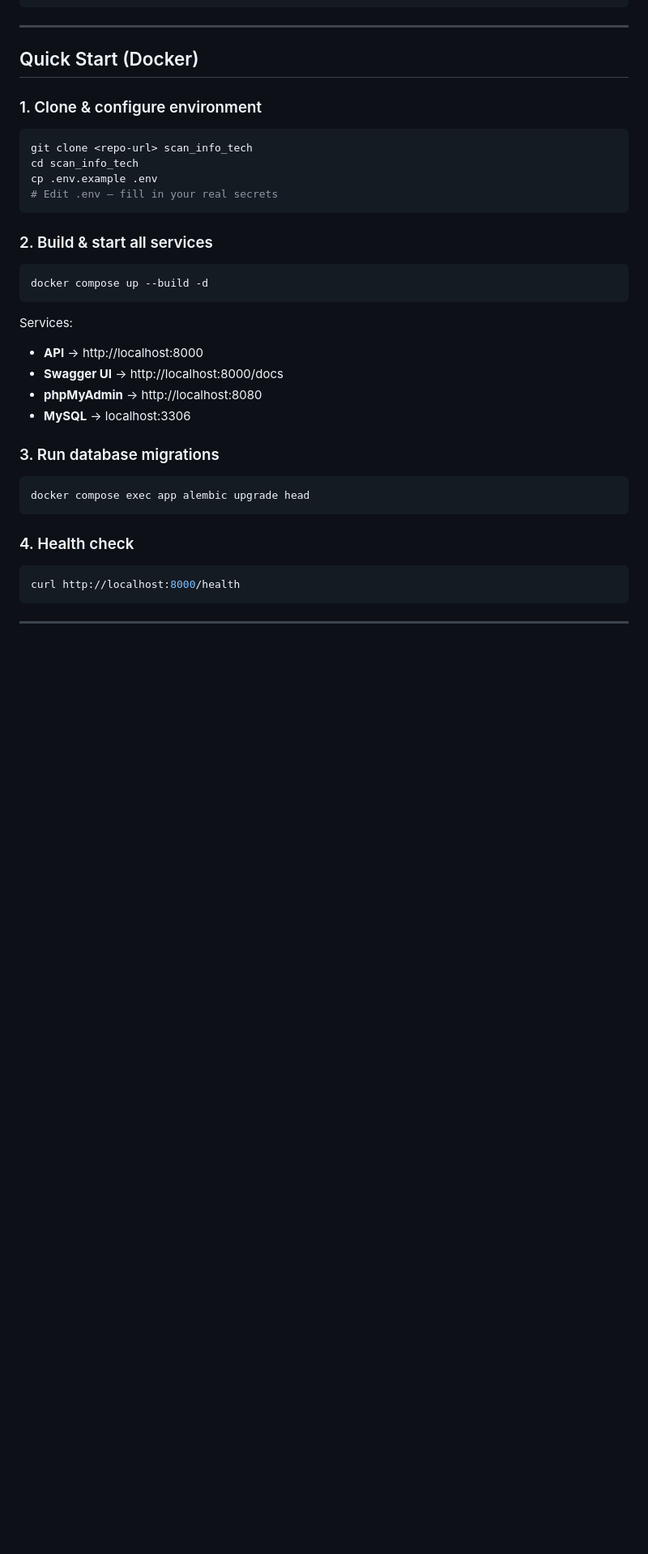
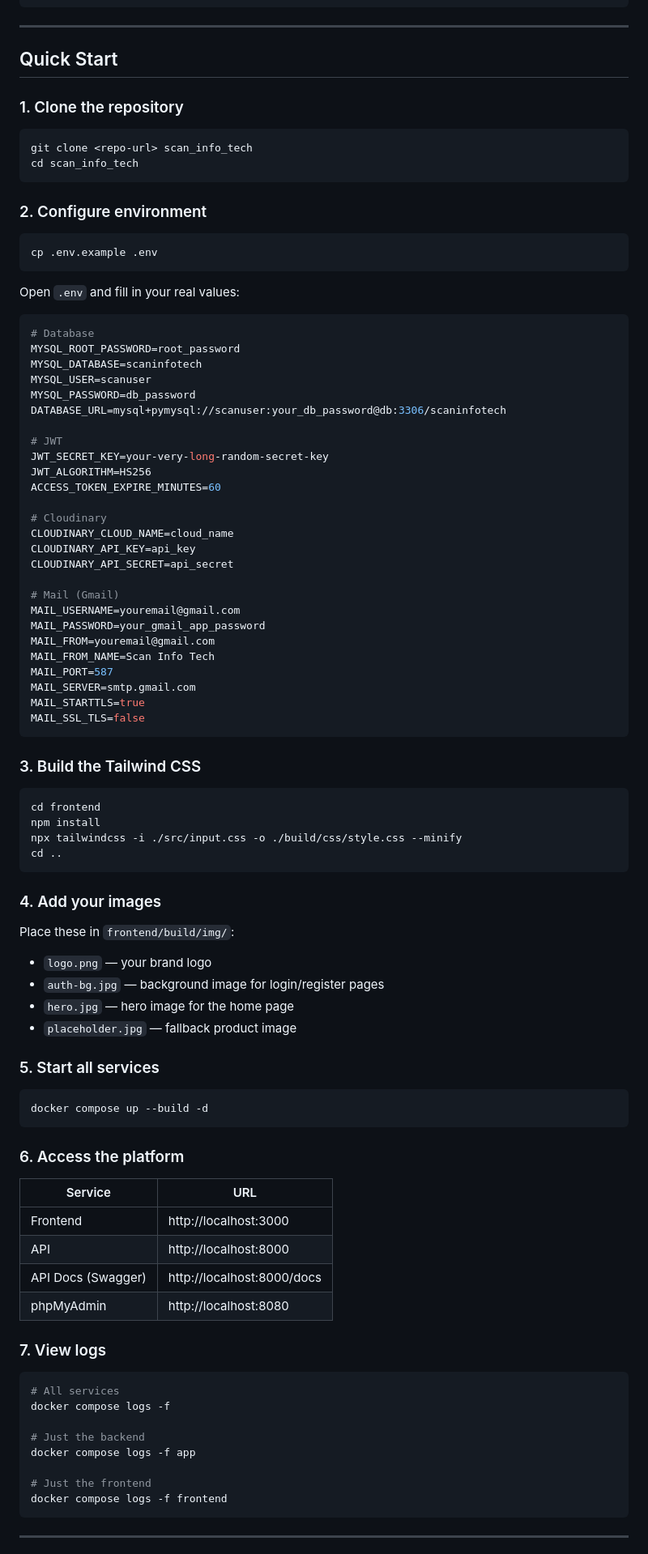
Before and after one commit to favoursui/scan_info_tech, a Markdown page: README.md, the part around one of its changes. Shown at 81% size. GitHub-like rendering; blank space fills up the shorter version.

Commit message:
docs: update README.md, add frontend folder structure

````diff
--- a/README.md
+++ b/README.md
@@ -42,39 +139,95 @@ backend/
 
 ---
 
-## Quick Start (Docker)
+## Quick Start
 
-### 1. Clone & configure environment
+### 1. Clone the repository
 
 ```bash
 git clone <repo-url> scan_info_tech
 cd scan_info_tech
-cp .env.example .env
-# Edit .env — fill in your real secrets
 ```
 
-### 2. Build & start all services
+### 2. Configure environment
+
+```bash
+cp .env.example .env
+```
+
+Open `.env` and fill in your real values:
+
+```env
+# Database
+MYSQL_ROOT_PASSWORD=root_password
+MYSQL_DATABASE=scaninfotech
+MYSQL_USER=scanuser
+MYSQL_PASSWORD=db_password
+DATABASE_URL=mysql+pymysql://scanuser:your_db_password@db:3306/scaninfotech
+
+# JWT
+JWT_SECRET_KEY=your-very-long-random-secret-key
+JWT_ALGORITHM=HS256
+ACCESS_TOKEN_EXPIRE_MINUTES=60
+
+# Cloudinary
+CLOUDINARY_CLOUD_NAME=cloud_name
+CLOUDINARY_API_KEY=api_key
+CLOUDINARY_API_SECRET=api_secret
+
+# Mail (Gmail)
+MAIL_USERNAME=youremail@gmail.com
+MAIL_PASSWORD=your_gmail_app_password
+MAIL_FROM=youremail@gmail.com
+MAIL_FROM_NAME=Scan Info Tech
+MAIL_PORT=587
+MAIL_SERVER=smtp.gmail.com
+MAIL_STARTTLS=true
+MAIL_SSL_TLS=false
+```
+
+### 3. Build the Tailwind CSS
+
+```bash
+cd frontend
+npm install
+npx tailwindcss -i ./src/input.css -o ./build/css/style.css --minify
+cd ..
+```
+
+### 4. Add your images
+
+Place these in `frontend/build/img/`:
+- `logo.png` — your brand logo
+- `auth-bg.jpg` — background image for login/register pages
+- `hero.jpg` — hero image for the home page
+- `placeholder.jpg` — fallback product image
+
+### 5. Start all services
 
 ```bash
 docker compose up --build -d
 ```
 
-Services:
-- **API** → http://localhost:8000
-- **Swagger UI** → http://localhost:8000/docs
-- **phpMyAdmin** → http://localhost:8080
-- **MySQL** → localhost:3306
+### 6. Access the platform
 
-### 3. Run database migrations
+| Service | URL |
+|---|---|
+| Frontend | http://localhost:3000 |
+| API | http://localhost:8000 |
+| API Docs (Swagger) | http://localhost:8000/docs |
+| phpMyAdmin | http://localhost:8080 |
+
+### 7. View logs
 
 ```bash
-docker compose exec app alembic upgrade head
-```
+# All services
+docker compose logs -f
 
-### 4. Health check
+# Just the backend
+docker compose logs -f app
 
-```bash
-curl http://localhost:8000/health
+# Just the frontend
+docker compose logs -f frontend
 ```
 
 ---
````
Also changed, not shown: other parts of README.md (+257 -83 lines).
